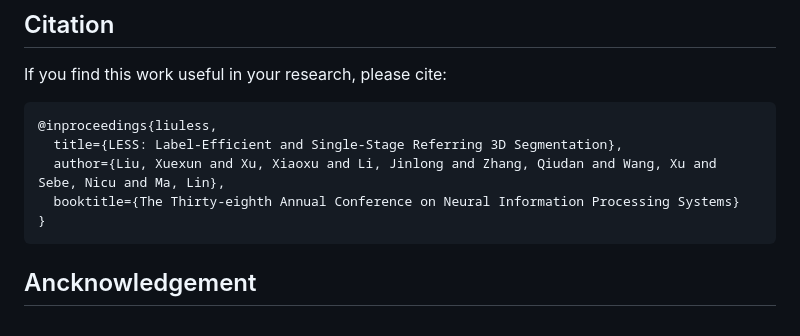
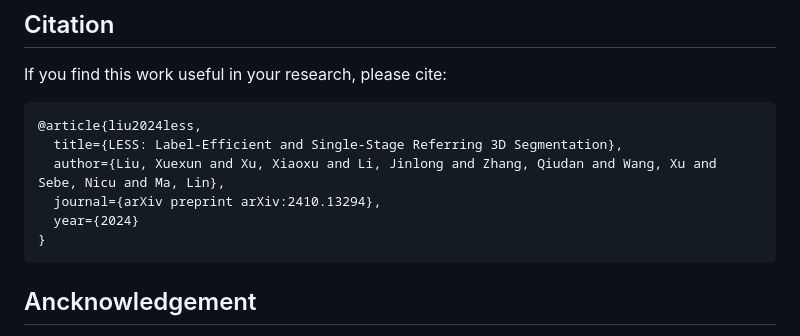
Before and after one commit to liuxuexun/LESS, a Markdown page: README.md, the part around the change. Rendered like a GitHub page.

````diff
--- a/README.md
+++ b/README.md
@@ -128,10 +128,11 @@ sh scripts/train.sh
 If you find this work useful in your research, please cite:
 
 ```
-@inproceedings{liuless,
+@article{liu2024less,
   title={LESS: Label-Efficient and Single-Stage Referring 3D Segmentation},
   author={Liu, Xuexun and Xu, Xiaoxu and Li, Jinlong and Zhang, Qiudan and Wang, Xu and Sebe, Nicu and Ma, Lin},
-  booktitle={The Thirty-eighth Annual Conference on Neural Information Processing Systems}
+  journal={arXiv preprint arXiv:2410.13294},
+  year={2024}
 }
 ```
 
````
